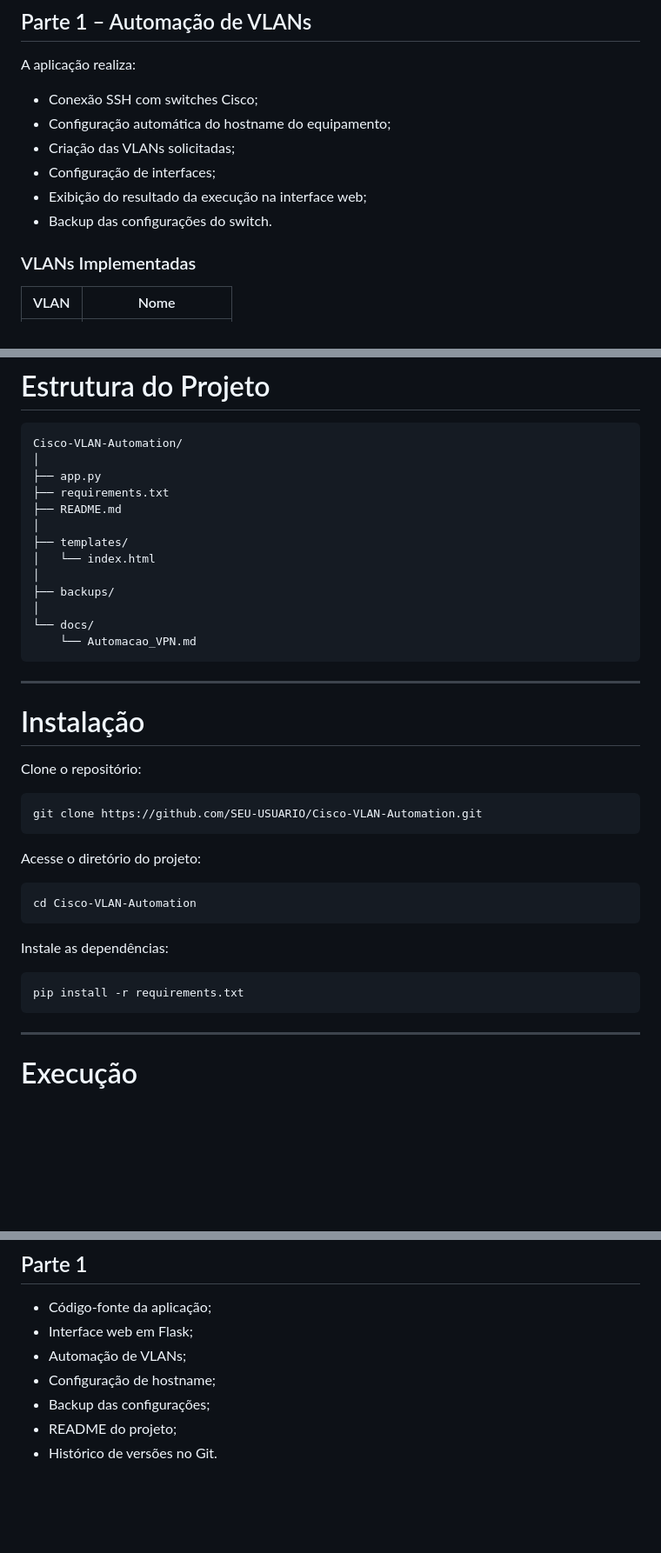
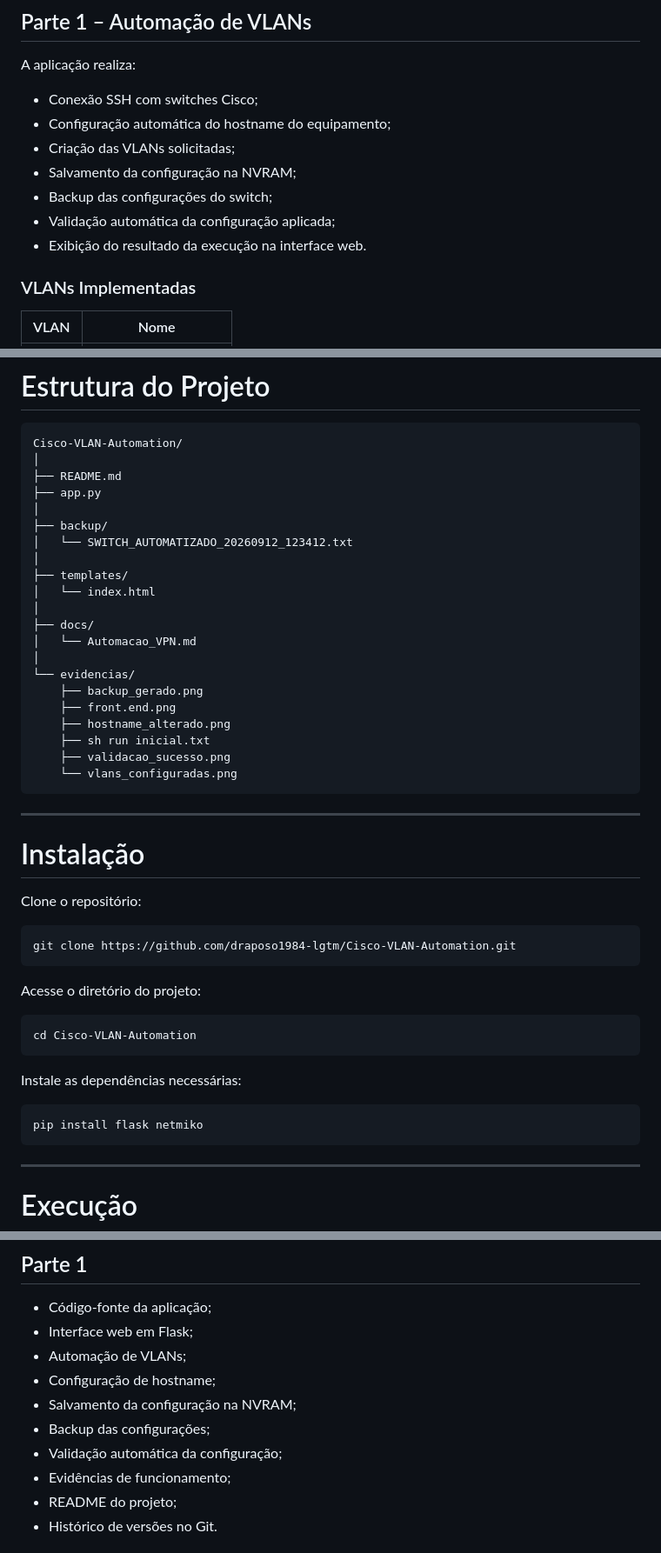
Before and after one commit to draposo1984-lgtm/Cisco-VLAN-Automation, a Markdown page: README.md, 3 parts joined by grey strips. Shown at 87% size. Rendered like a GitHub page; blank space fills up the shorter version.

````diff
--- a/README.md
+++ b/README.md
@@ -39,9 +39,10 @@ A aplicação realiza:
 - Conexão SSH com switches Cisco;
 - Configuração automática do hostname do equipamento;
 - Criação das VLANs solicitadas;
-- Configuração de interfaces;
-- Exibição do resultado da execução na interface web;
-- Backup das configurações do switch.
+- Salvamento da configuração na NVRAM;
+- Backup das configurações do switch;
+- Validação automática da configuração aplicada;
+- Exibição do resultado da execução na interface web.
 
 ### VLANs Implementadas
 
@@ -58,17 +59,25 @@ A aplicação realiza:
 ```text
 Cisco-VLAN-Automation/
 │
+├── README.md
 ├── app.py
-├── requirements.txt
-├── README.md
+│
+├── backup/
+│   └── SWITCH_AUTOMATIZADO_20260912_123412.txt
 │
 ├── templates/
 │   └── index.html
 │
-├── backups/
+├── docs/
+│   └── Automacao_VPN.md
 │
-└── docs/
-    └── Automacao_VPN.md
+└── evidencias/
+    ├── backup_gerado.png
+    ├── front.end.png
+    ├── hostname_alterado.png
+    ├── sh run inicial.txt
+    ├── validacao_sucesso.png
+    └── vlans_configuradas.png
 ```
 
 ---
@@ -78,7 +87,7 @@ Cisco-VLAN-Automation/
 Clone o repositório:
 
 ```bash
-git clone https://github.com/SEU-USUARIO/Cisco-VLAN-Automation.git
+git clone https://github.com/draposo1984-lgtm/Cisco-VLAN-Automation.git
 ```
 
 Acesse o diretório do projeto:
@@ -87,10 +96,10 @@ Acesse o diretório do projeto:
 cd Cisco-VLAN-Automation
 ```
 
-Instale as dependências:
+Instale as dependências necessárias:
 
 ```bash
-pip install -r requirements.txt
+pip install flask netmiko
 ```
 
 ---
@@ -177,7 +257,10 @@ git log --oneline
 - Interface web em Flask;
 - Automação de VLANs;
 - Configuração de hostname;
+- Salvamento da configuração na NVRAM;
 - Backup das configurações;
+- Validação automática da configuração;
+- Evidências de funcionamento;
 - README do projeto;
 - Histórico de versões no Git.
 
````
Also changed, not shown: other parts of README.md (+83 -10 lines).
